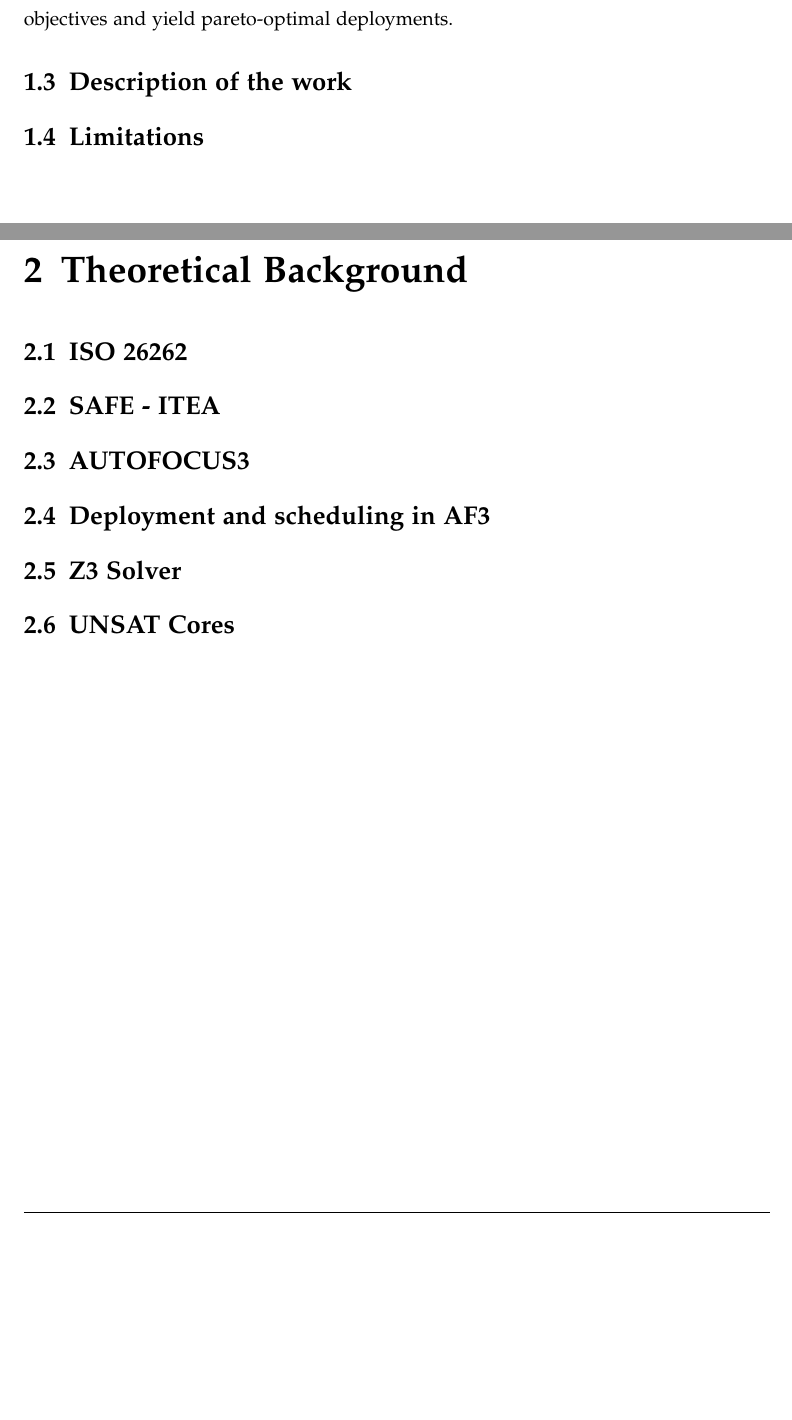
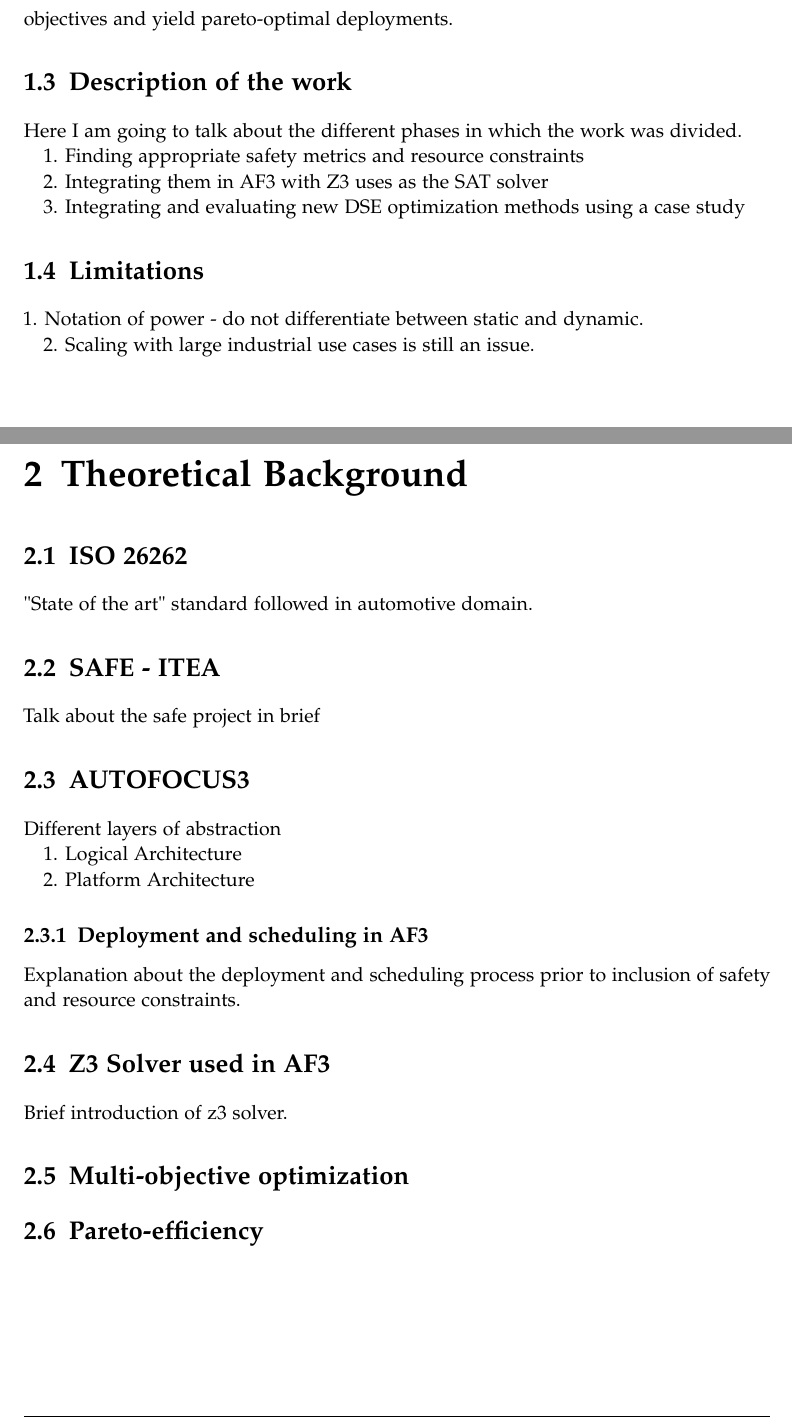
Before and after one commit to mayankTUM/Master_thesis_fortiss, a LaTeX thesis (main.tex, which reads chapters/introduction.tex, chapters/theoretical_background.tex): two parts of pages 10 and 11 of 22, joined at a grey line, cut so that both start at the same text, the shorter picture padded with empty space. Compiled offline with pdfLaTeX.

Commit message:
comments added

```diff
--- a/chapters/introduction.tex
+++ b/chapters/introduction.tex
@@ -29,9 +29,19 @@
 
 \section{Description of the work}
 
+Here I am going to talk about the different phases in which the work was divided.
+
+1. Finding appropriate safety metrics and resource constraints
+
+2. Integrating them in AF3 with Z3 uses as the SAT solver
+
+3. Integrating and evaluating new DSE optimization methods using a case study
+
 \section{Limitations}
 
+1. Notation of power - do not differentiate between static and dynamic.
 
+2. Scaling with large industrial use cases is still an issue.
 
 %
 %\subsection{Subsection}
--- a/chapters/theoretical_background.tex
+++ b/chapters/theoretical_background.tex
@@ -2,12 +2,28 @@
 
 \section{ISO 26262}
 
+"State of the art" standard followed in automotive domain.
+
 \section{SAFE - ITEA}
+
+Talk about the safe project in brief
 
 \section{AUTOFOCUS3}
 
-\section{Deployment and scheduling in AF3}
+Different layers of abstraction
 
-\section{Z3 Solver}
+1. Logical Architecture
 
-\section{UNSAT Cores}
+2. Platform Architecture
+
+\subsection{Deployment and scheduling in AF3}
+
+Explanation about the deployment and scheduling process prior to inclusion of safety and resource constraints.
+
+\section{Z3 Solver used in AF3}
+
+Brief introduction of z3 solver.
+
+\section{Multi-objective optimization}
+
+\section{Pareto-efficiency}
```
Also changed, not shown: chapters/constraints.tex (+17 -1 lines), chapters/pow.tex (+2 -0 lines), chapters/results.tex (+3 -0 lines), chapters/safeTAG.tex (+1 -1 lines), main.pdf, 6 other files.
